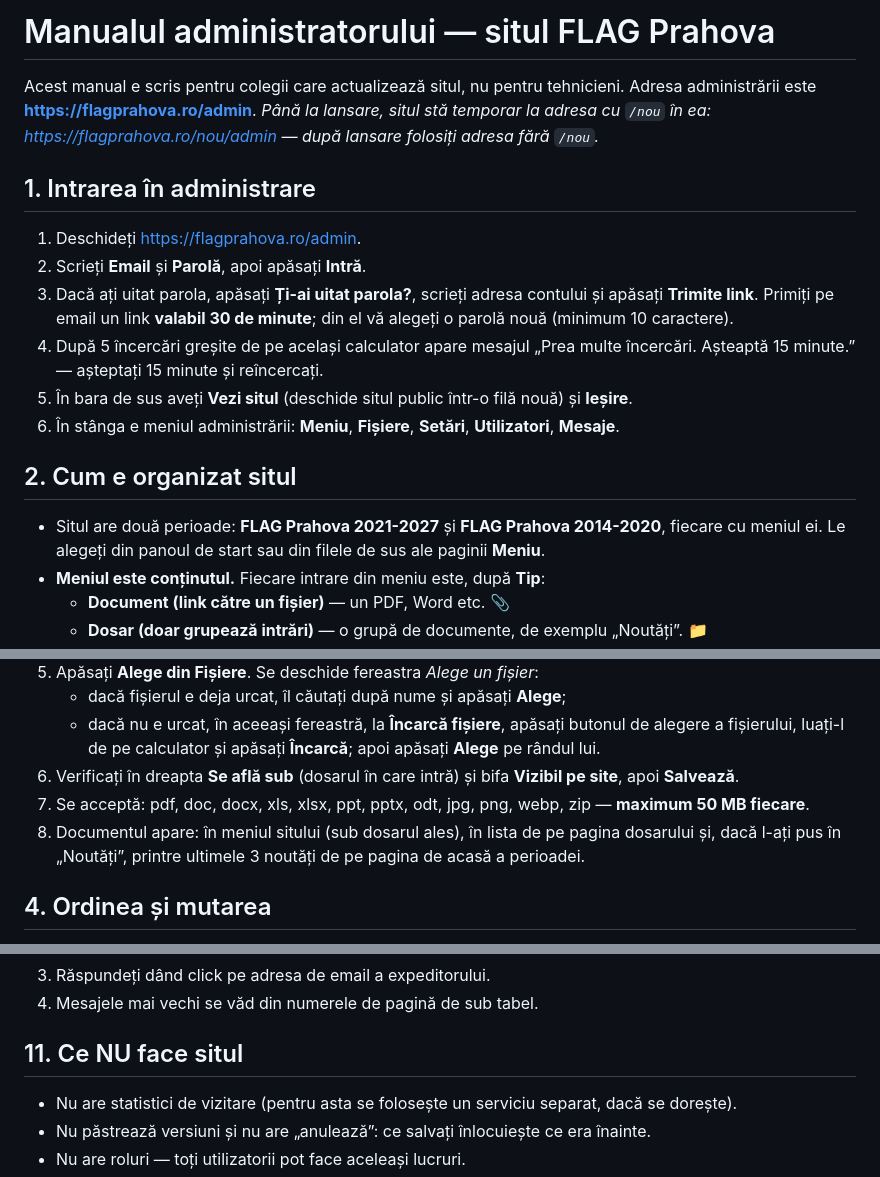
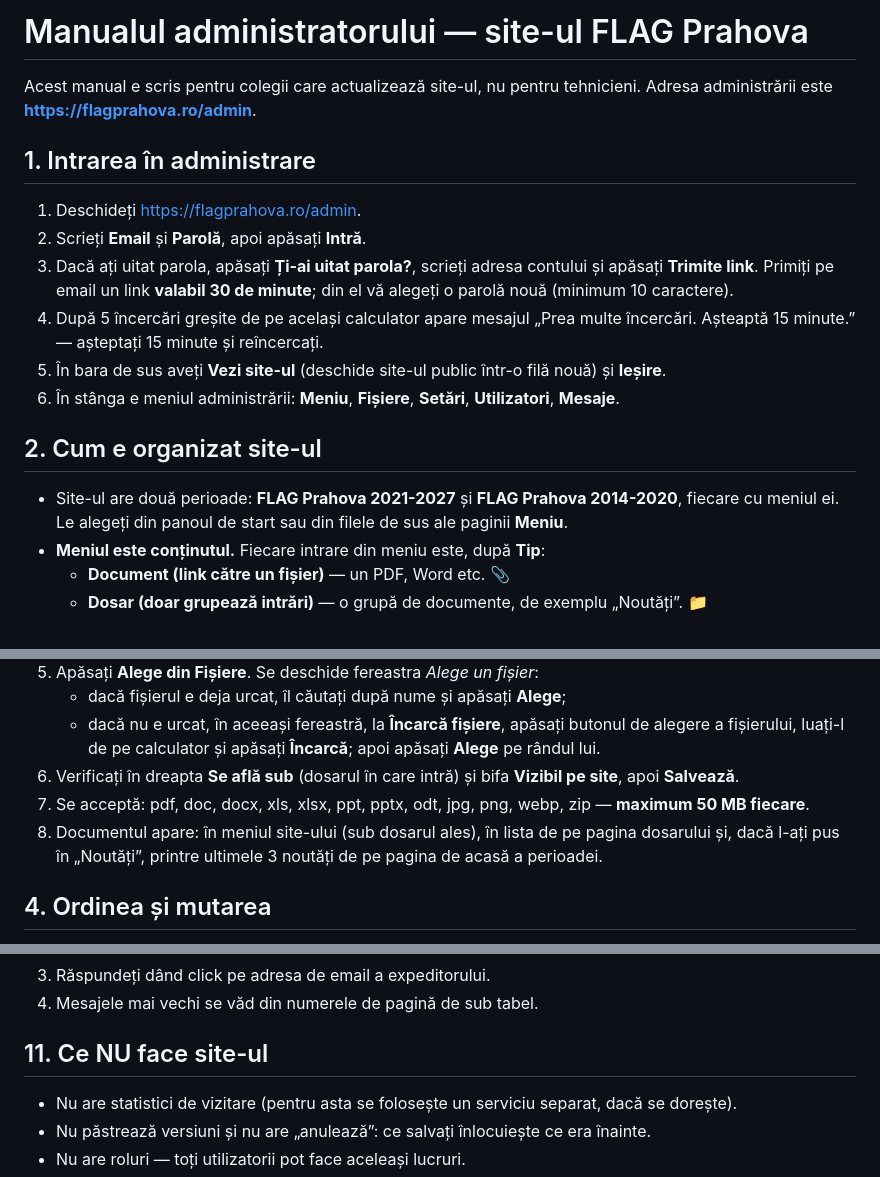
Before and after one commit to danielmav/flagprahova, a Markdown page: docs/manual-admin.md, 3 parts joined by grey strips. Drawn GitHub-style.

Commit message:
Manual admin: „site-ul” în loc de „situl”, fără nota de staging /nou
Co-Authored-By: Claude Fable 5.1 <noreply@anthropic.com>

```diff
--- a/docs/manual-admin.md
+++ b/docs/manual-admin.md
@@ -1,8 +1,7 @@
-# Manualul administratorului — situl FLAG Prahova
+# Manualul administratorului — site-ul FLAG Prahova
 
-Acest manual e scris pentru colegii care actualizează situl, nu pentru tehnicieni. Adresa administrării este
-**https://flagprahova.ro/admin**. *Până la lansare, situl stă temporar la adresa cu `/nou` în ea:
-https://flagprahova.ro/nou/admin — după lansare folosiți adresa fără `/nou`.*
+Acest manual e scris pentru colegii care actualizează site-ul, nu pentru tehnicieni. Adresa administrării este
+**https://flagprahova.ro/admin**.
 
 ## 1. Intrarea în administrare
 
@@ -12,12 +11,12 @@ https://flagprahova.ro/nou/admin — după lansare folosiți adresa fără `/nou
    Primiți pe email un link **valabil 30 de minute**; din el vă alegeți o parolă nouă (minimum 10 caractere).
 4. După 5 încercări greșite de pe același calculator apare mesajul „Prea multe încercări. Așteaptă 15 minute.” —
    așteptați 15 minute și reîncercați.
-5. În bara de sus aveți **Vezi situl** (deschide situl public într-o filă nouă) și **Ieșire**.
+5. În bara de sus aveți **Vezi site-ul** (deschide site-ul public într-o filă nouă) și **Ieșire**.
 6. În stânga e meniul administrării: **Meniu**, **Fișiere**, **Setări**, **Utilizatori**, **Mesaje**.
 
-## 2. Cum e organizat situl
+## 2. Cum e organizat site-ul
 
-- Situl are două perioade: **FLAG Prahova 2021-2027** și **FLAG Prahova 2014-2020**, fiecare cu meniul ei.
+- Site-ul are două perioade: **FLAG Prahova 2021-2027** și **FLAG Prahova 2014-2020**, fiecare cu meniul ei.
   Le alegeți din panoul de start sau din filele de sus ale paginii **Meniu**.
 - **Meniul este conținutul.** Fiecare intrare din meniu este, după **Tip**:
   - **Document (link către un fișier)** — un PDF, Word etc. 📎
@@ -41,7 +40,7 @@ https://flagprahova.ro/nou/admin — după lansare folosiți adresa fără `/nou
      luați-l de pe calculator și apăsați **Încarcă**; apoi apăsați **Alege** pe rândul lui.
 6. Verificați în dreapta **Se află sub** (dosarul în care intră) și bifa **Vizibil pe site**, apoi **Salvează**.
 7. Se acceptă: pdf, doc, docx, xls, xlsx, ppt, pptx, odt, jpg, png, webp, zip — **maximum 50 MB fiecare**.
-8. Documentul apare: în meniul sitului (sub dosarul ales), în lista de pe pagina dosarului și, dacă l-ați pus în
+8. Documentul apare: în meniul site-ului (sub dosarul ales), în lista de pe pagina dosarului și, dacă l-ați pus în
    „Noutăți”, printre ultimele 3 noutăți de pe pagina de acasă a perioadei.
 
 ## 4. Ordinea și mutarea
@@ -113,7 +112,7 @@ https://flagprahova.ro/nou/admin — după lansare folosiți adresa fără `/nou
 3. Răspundeți dând click pe adresa de email a expeditorului.
 4. Mesajele mai vechi se văd din numerele de pagină de sub tabel.
 
-## 11. Ce NU face situl
+## 11. Ce NU face site-ul
 
 - Nu are statistici de vizitare (pentru asta se folosește un serviciu separat, dacă se dorește).
 - Nu păstrează versiuni și nu are „anulează”: ce salvați înlocuiește ce era înainte.
```
